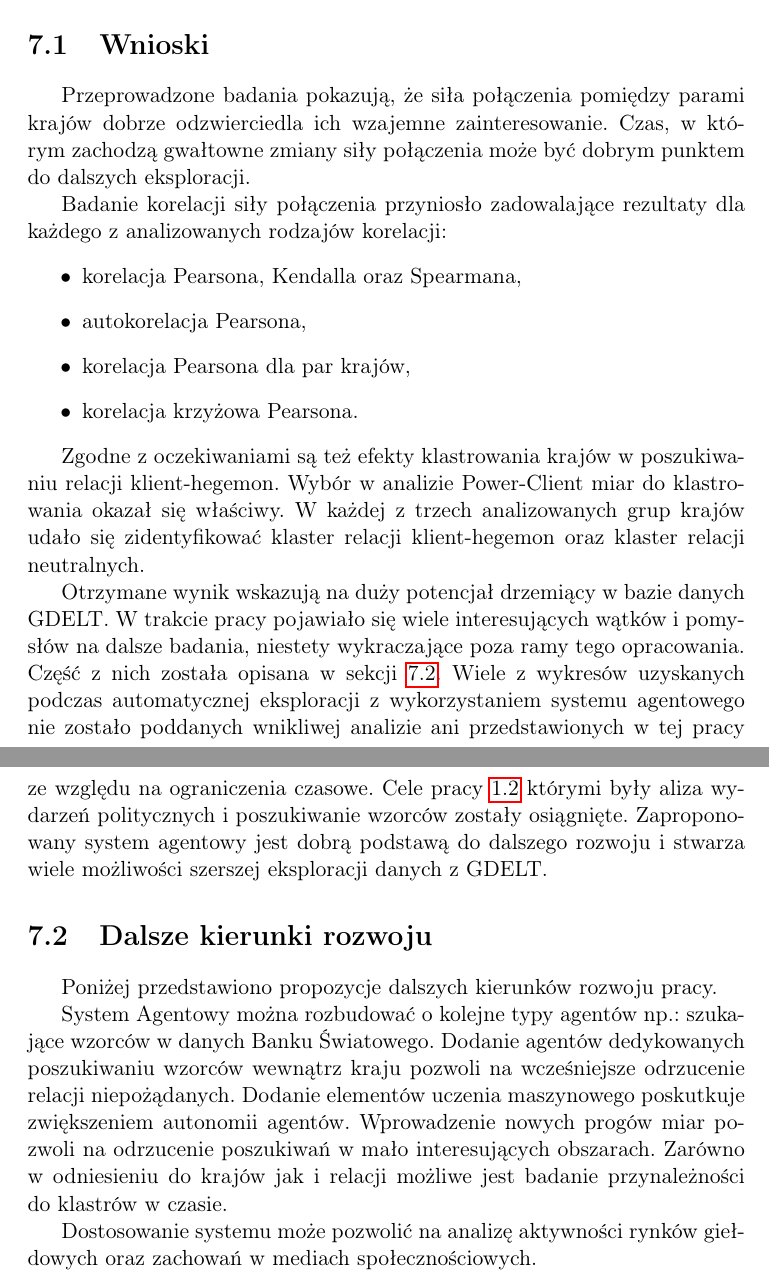
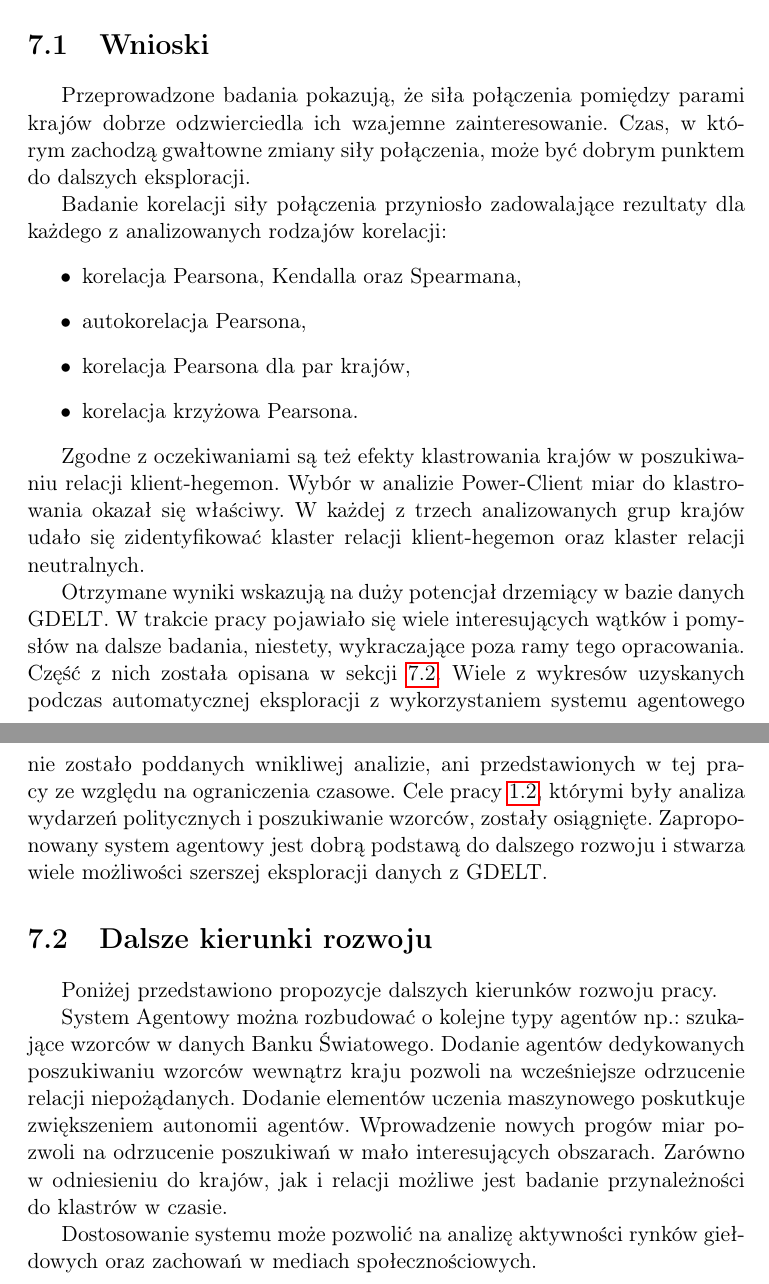
Before and after one commit to mijapa/Praca_dyplomowa, a LaTeX document (src/main.tex): two parts of pages 86 and 87 of 159, joined at a grey line, cut so that both start at the same text. Compiled offline with pdfLaTeX.

Commit message:
Correct punctuation 2

```diff
--- a/src/main.tex
+++ b/src/main.tex
@@ -1592,7 +1592,7 @@ singlelinecheck=off
 
     \section{Wnioski}\label{sec:wnioski}
     Przeprowadzone badania pokazują, że siła połączenia pomiędzy parami krajów dobrze odzwierciedla ich wzajemne zainteresowanie.
-    Czas, w~którym zachodzą gwałtowne zmiany siły połączenia może być dobrym punktem do~dalszych eksploracji.
+    Czas, w~którym zachodzą gwałtowne zmiany siły połączenia, może być dobrym punktem do~dalszych eksploracji.
 
     Badanie korelacji siły połączenia przyniosło zadowalające rezultaty dla każdego z~analizowanych rodzajów korelacji:
     \begin{itemize}
@@ -1606,12 +1606,12 @@ singlelinecheck=off
     Wybór w~analizie Power-Client miar do~klastrowania okazał się właściwy.
     W każdej z~trzech analizowanych grup krajów udało się zidentyfikować klaster relacji klient-hegemon oraz klaster relacji neutralnych.
 
-    Otrzymane wynik wskazują na~duży potencjał drzemiący w~bazie danych GDELT\@.
-    W trakcie pracy pojawiało się wiele interesujących wątków i~pomysłów na~dalsze badania, niestety wykraczające poza ramy tego opracowania.
+    Otrzymane wyniki wskazują na~duży potencjał drzemiący w~bazie danych GDELT\@.
+    W trakcie pracy pojawiało się wiele interesujących wątków i~pomysłów na~dalsze badania, niestety, wykraczające poza ramy tego opracowania.
     Część z~nich została opisana w~sekcji~\ref{sec:dalsze-kierunki-rozwoju}.
-    Wiele z~wykresów uzyskanych podczas automatycznej eksploracji z~wykorzystaniem systemu agentowego nie zostało poddanych wnikliwej analizie
+    Wiele z~wykresów uzyskanych podczas automatycznej eksploracji z~wykorzystaniem systemu agentowego nie zostało poddanych wnikliwej analizie,
     ani przedstawionych w~tej pracy ze względu na~ograniczenia czasowe.
-    Cele pracy~\ref{sec:cele-pracy} którymi były aliza wydarzeń politycznych i~poszukiwanie wzorców zostały osiągnięte.
+    Cele pracy~\ref{sec:cele-pracy}, którymi były analiza wydarzeń politycznych i~poszukiwanie wzorców, zostały osiągnięte.
     Zaproponowany system agentowy jest dobrą podstawą do~dalszego rozwoju i~stwarza wiele możliwości szerszej eksploracji danych z~GDELT\@.
 
 
@@ -1622,7 +1622,7 @@ singlelinecheck=off
     Dodanie agentów dedykowanych poszukiwaniu wzorców wewnątrz kraju pozwoli na~wcześniejsze odrzucenie relacji niepożądanych.
     Dodanie elementów uczenia maszynowego poskutkuje zwiększeniem autonomii agentów.
     Wprowadzenie nowych progów miar pozwoli na~odrzucenie poszukiwań w~mało interesujących obszarach.
-    Zarówno w~odniesieniu do~krajów jak i~relacji możliwe jest badanie przynależności do~klastrów w~czasie.
+    Zarówno w~odniesieniu do~krajów, jak i~relacji możliwe jest badanie przynależności do~klastrów w~czasie.
 
     Dostosowanie systemu może pozwolić na~analizę aktywności rynków giełdowych oraz zachowań w~mediach społecznościowych.
 
```
Also changed, not shown: src/main.tex (18 more changed lines).
